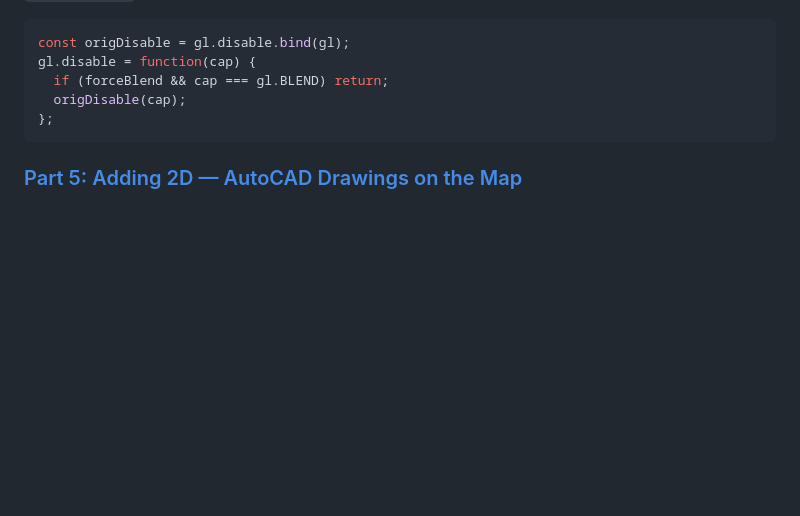
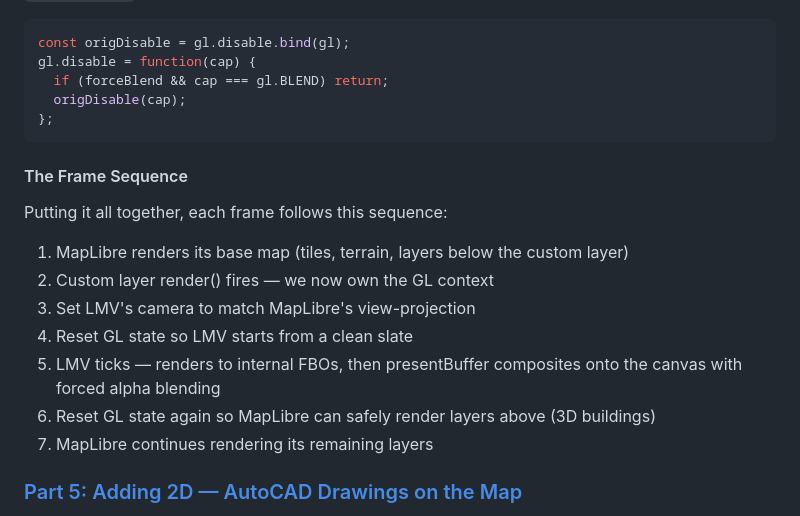
Before and after one commit to wallabyway/viewer-plus-maplibre, a Markdown page: readme.md, the part around the change. Rendered like a GitHub page; blank space fills up the shorter version.

Commit message:
Update readme.md with frame sequence

````diff
--- a/readme.md
+++ b/readme.md
@@ -116,6 +116,19 @@ gl.disable = function(cap) {
 };
 ```
 
+#### The Frame Sequence
+
+Putting it all together, each frame follows this sequence:
+
+1. MapLibre renders its base map (tiles, terrain, layers below the custom layer)
+2. Custom layer render() fires — we now own the GL context
+3. Set LMV's camera to match MapLibre's view-projection
+4. Reset GL state so LMV starts from a clean slate
+5. LMV ticks — renders to internal FBOs, then presentBuffer composites onto the canvas with forced alpha blending
+6. Reset GL state again so MapLibre can safely render layers above (3D buildings)
+7. MapLibre continues rendering its remaining layers
+
+
 ### [Part 5: Adding 2D — AutoCAD Drawings on the Map](docs/05-adding-2d-drawings.md)
 
 LMV's 2D pipeline uses MSDF/SDF shaders driven by a `pixelsPerUnit` uniform. Our `skipCameraUpdate = true` blocks the only code path that updates it:
````
